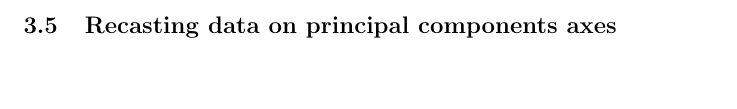
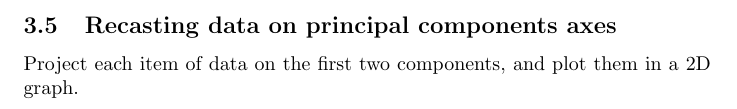
Before and after one commit to pauldubois98/RefresherMaths2023, a LaTeX problem sheet (ExercisesSet5/ExercisesPCA.tex): part of page 3 of 3, cut so that both start at the same text, the shorter picture padded with empty space. Compiled offline with pdfLaTeX.

Commit message:
Recasting data intructions

```diff
--- a/ExercisesSet5/ExercisesPCA.tex
+++ b/ExercisesSet5/ExercisesPCA.tex
@@ -105,6 +105,7 @@
 	These are the principal components, also called "feature vectors".
 
 	\subsection{Recasting data on principal components axes}
+	Project each item of data on the first two components, and plot them in a 2D graph.
 
 
 \end{document}
```
Also changed, not shown: ExercisesSet5/ExercisesPCA.pdf.
